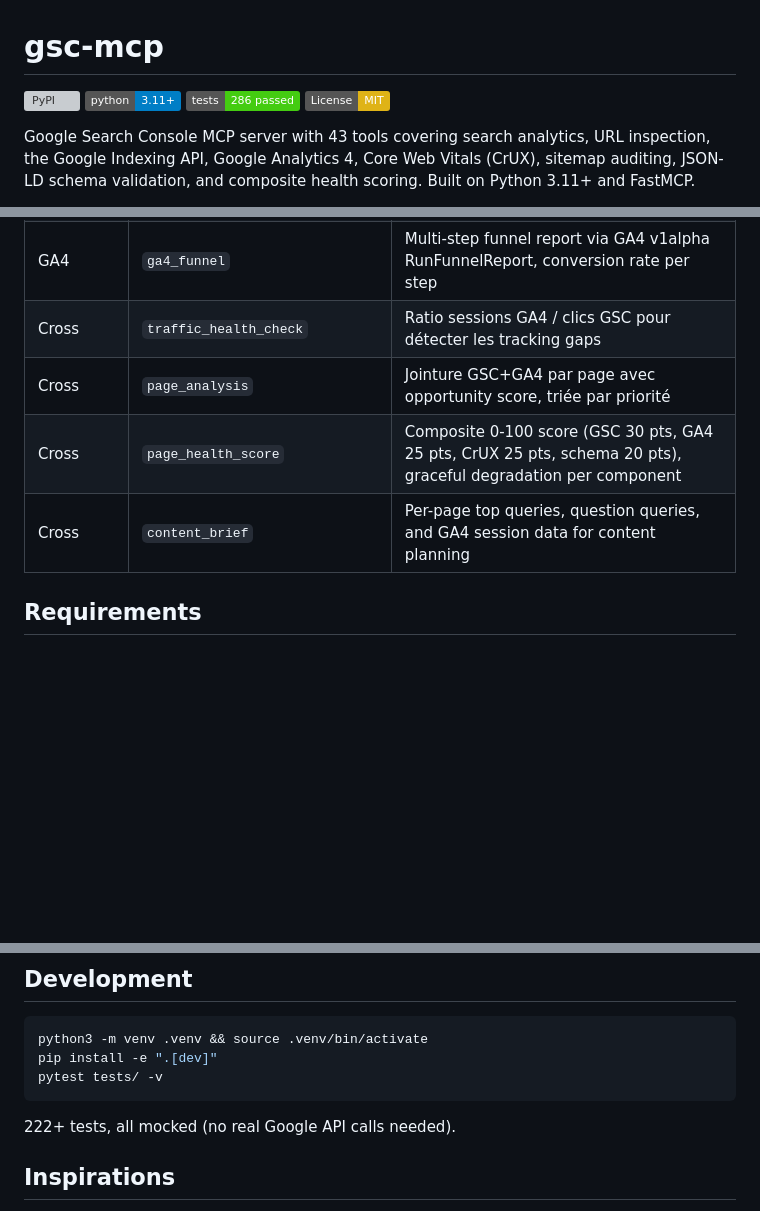
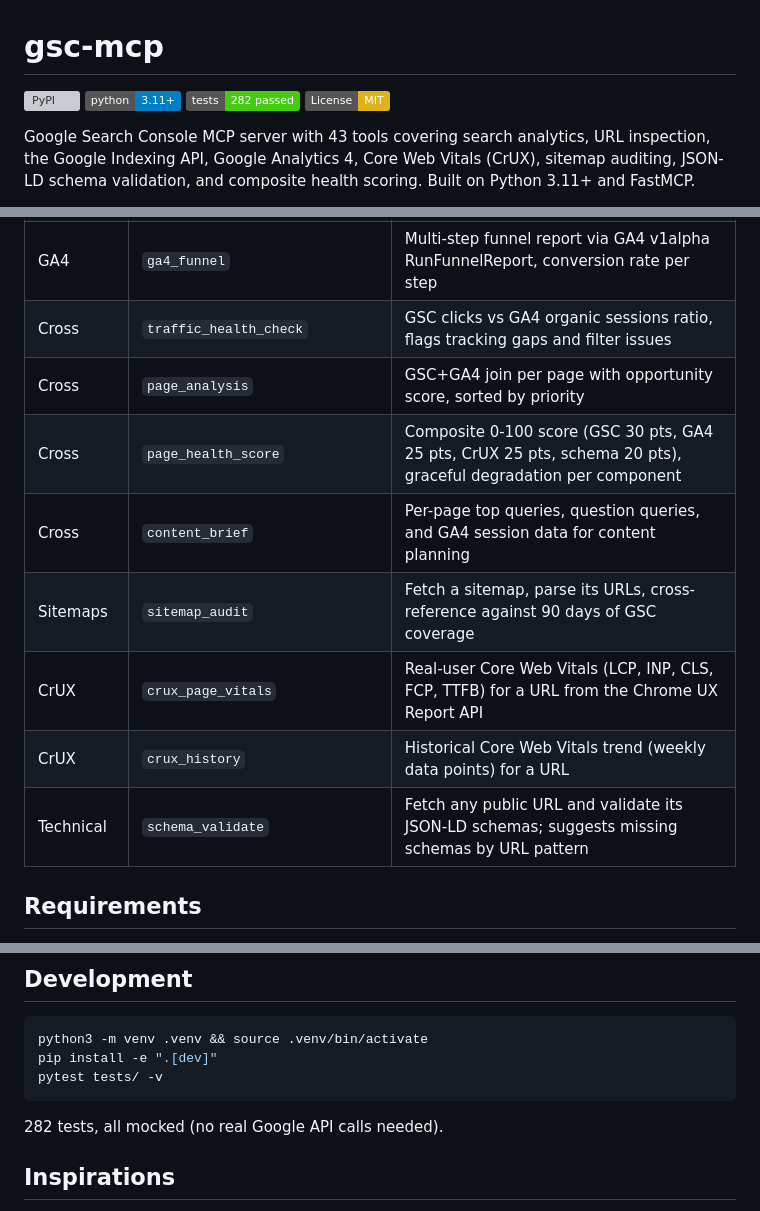
Before and after one commit to FlorianBruniaux/google-search-console-mcp, a Markdown page: README.md, 3 parts joined by grey strips. Drawn GitHub-style; badges without logos; blank space fills up the shorter version; grey boxes are pictures that could not be loaded.

Commit message:
docs: fix README — 282 tests, add 4 missing tools, translate FR descriptions
- Badge and dev section: 286/222+ → 282 tests
- Detailed tools table: add sitemap_audit, crux_page_vitals, crux_history, schema_validate (39 → 43 entries)
- Cross section: translate traffic_health_check and page_analysis descriptions from FR to EN

Co-Authored-By: Claude Sonnet 4.6 <noreply@anthropic.com>

````diff
--- a/README.md
+++ b/README.md
@@ -2,7 +2,7 @@
 
 [![PyPI](https://img.shields.io/pypi/v/gsc-mcp-tools)](https://pypi.org/project/gsc-mcp-tools/)
 [![Python 3.11+](https://img.shields.io/badge/python-3.11+-blue.svg)](https://python.org)
-[![Tests](https://img.shields.io/badge/tests-286%20passed-brightgreen)](https://github.com/FlorianBruniaux/google-search-console-mcp)
+[![Tests](https://img.shields.io/badge/tests-282%20passed-brightgreen)](https://github.com/FlorianBruniaux/google-search-console-mcp)
 [![License: MIT](https://img.shields.io/badge/License-MIT-yellow.svg)](LICENSE)
 
 Google Search Console MCP server with 43 tools covering search analytics, URL inspection, the Google Indexing API, Google Analytics 4, Core Web Vitals (CrUX), sitemap auditing, JSON-LD schema validation, and composite health scoring. Built on Python 3.11+ and FastMCP.
@@ -104,10 +104,14 @@ The Google API Python client (`google-api-python-client`) is the official, best-
 | GA4 | `ga4_user_behavior` | Device, country and user-type breakdowns in one batch call |
 | GA4 | `ga4_conversion_funnel` | Converting pages and event counts, optional event filter |
 | GA4 | `ga4_funnel` | Multi-step funnel report via GA4 v1alpha RunFunnelReport, conversion rate per step |
-| Cross | `traffic_health_check` | Ratio sessions GA4 / clics GSC pour détecter les tracking gaps |
-| Cross | `page_analysis` | Jointure GSC+GA4 par page avec opportunity score, triée par priorité |
+| Cross | `traffic_health_check` | GSC clicks vs GA4 organic sessions ratio, flags tracking gaps and filter issues |
+| Cross | `page_analysis` | GSC+GA4 join per page with opportunity score, sorted by priority |
 | Cross | `page_health_score` | Composite 0-100 score (GSC 30 pts, GA4 25 pts, CrUX 25 pts, schema 20 pts), graceful degradation per component |
 | Cross | `content_brief` | Per-page top queries, question queries, and GA4 session data for content planning |
+| Sitemaps | `sitemap_audit` | Fetch a sitemap, parse its URLs, cross-reference against 90 days of GSC coverage |
+| CrUX | `crux_page_vitals` | Real-user Core Web Vitals (LCP, INP, CLS, FCP, TTFB) for a URL from the Chrome UX Report API |
+| CrUX | `crux_history` | Historical Core Web Vitals trend (weekly data points) for a URL |
+| Technical | `schema_validate` | Fetch any public URL and validate its JSON-LD schemas; suggests missing schemas by URL pattern |
 
 ## Requirements
 
@@ -196,7 +200,7 @@ pip install -e ".[dev]"
 pytest tests/ -v
 ```
 
-222+ tests, all mocked (no real Google API calls needed).
+282 tests, all mocked (no real Google API calls needed).
 
 ## Inspirations
 
````
